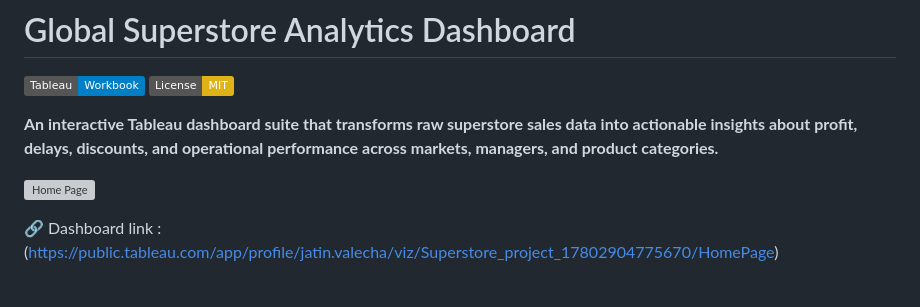
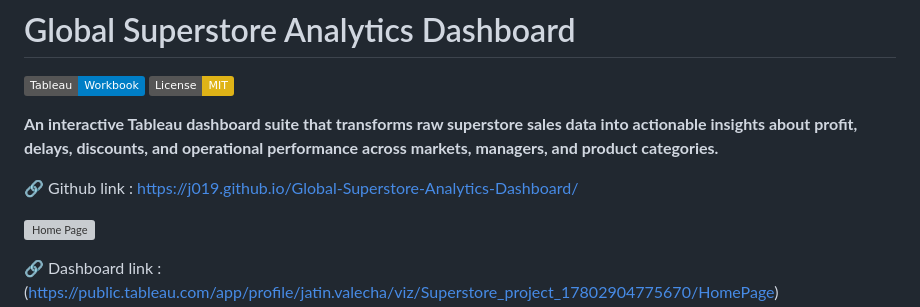
Before and after one commit to j019/Global-Superstore-Analytics-Dashboard, a Markdown page: README.md, the part around the change. Drawn GitHub-style; badges without logos; blank space fills up the shorter version; grey boxes are pictures that could not be loaded.

```diff
--- a/README.md
+++ b/README.md
@@ -4,6 +4,8 @@
 [![License: MIT](https://img.shields.io/badge/License-MIT-yellow.svg)](https://opensource.org/licenses/MIT)
 
 **An interactive Tableau dashboard suite that transforms raw superstore sales data into actionable insights about profit, delays, discounts, and operational performance across markets, managers, and product categories.**
+
+🔗 Github link : https://j019.github.io/Global-Superstore-Analytics-Dashboard/
 
 [<img width="1838" height="739" alt="Home Page" src="https://github.com/user-attachments/assets/2e111233-7fa4-4931-8174-aa9ebfb16e08" />](https://github.com/j019/Global-Superstore-Analytics-Dashboard/blob/main/Home%20Page.png)
 
```
